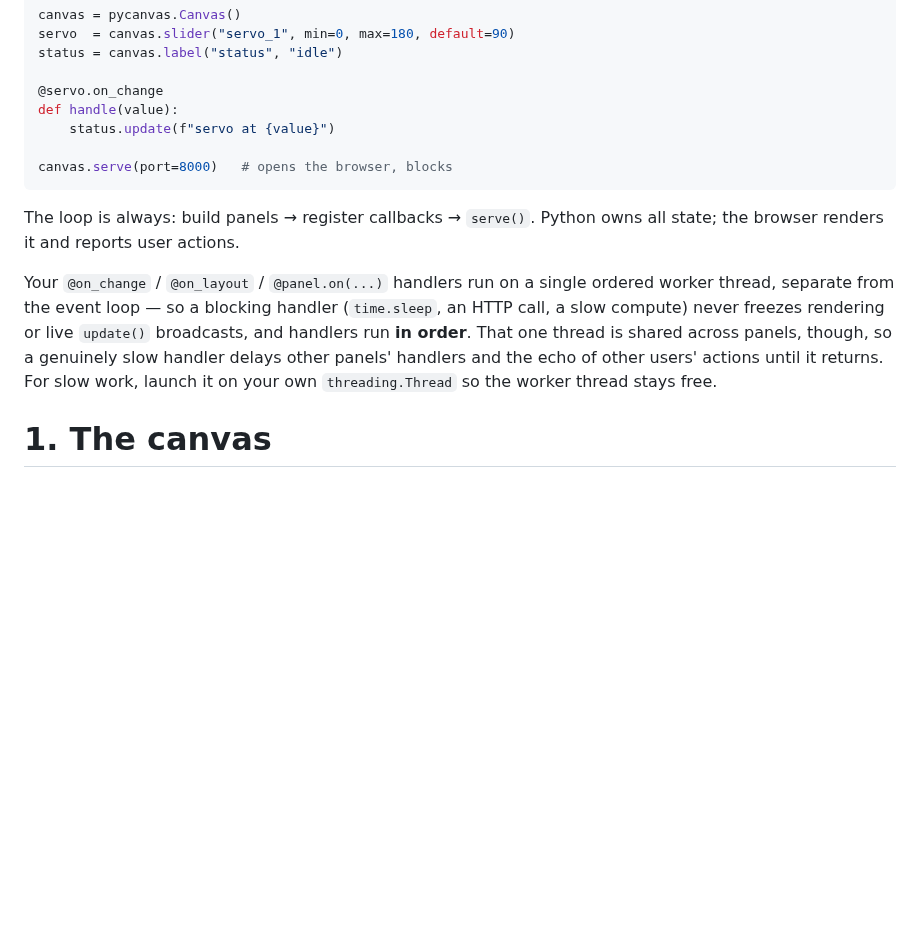
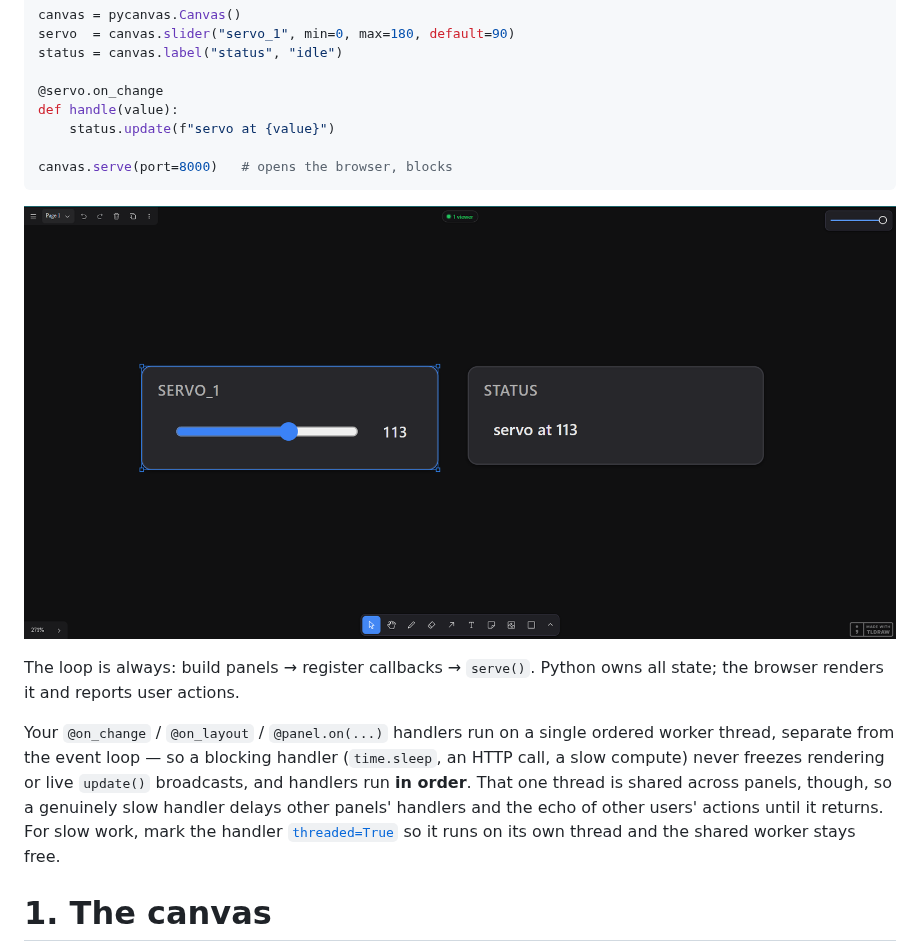
Before and after one commit to DanielChahine004/danvas, a Markdown page: README.md, the part around the change. GitHub-like rendering; pictures changed too: docs/hello_world.png (added); blank space fills up the shorter version.

Commit message:
README: show the hello-world output + fix stale slow-handler advice
Add a screenshot of the hello-world canvas (the SERVO_1 slider live-updating
the STATUS label) under the Hello world code block, at docs/hello_world.png.
Also update the adjacent slow-handler note to point at threaded=True instead of
"your own threading.Thread", which predated that feature.

Co-Authored-By: Claude Opus 4.8 <noreply@anthropic.com>

````diff
--- a/README.md
+++ b/README.md
@@ -77,6 +77,8 @@ def handle(value):
 canvas.serve(port=8000)   # opens the browser, blocks
 ```
 
+![The hello-world canvas in the browser: a SERVO_1 slider whose value live-updates a STATUS label reading "servo at 113"](docs/hello_world.png)
+
 The loop is always: build panels → register callbacks → `serve()`. Python owns
 all state; the browser renders it and reports user actions.
 
@@ -85,8 +87,9 @@ ordered worker thread, separate from the event loop — so a blocking handler
 (`time.sleep`, an HTTP call, a slow compute) never freezes rendering or live
 `update()` broadcasts, and handlers run **in order**. That one thread is shared
 across panels, though, so a genuinely slow handler delays other panels' handlers
-and the echo of other users' actions until it returns. For slow work, launch it
-on your own `threading.Thread` so the worker thread stays free.
+and the echo of other users' actions until it returns. For slow work, mark the
+handler [`threaded=True`](#receiving-input) so it runs on its own thread and the
+shared worker stays free.
 
 # 1. The canvas
 
````
